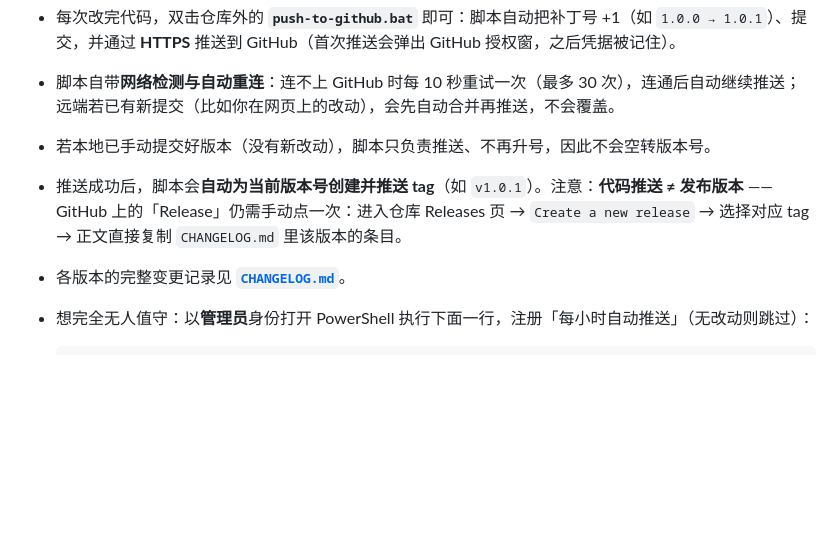
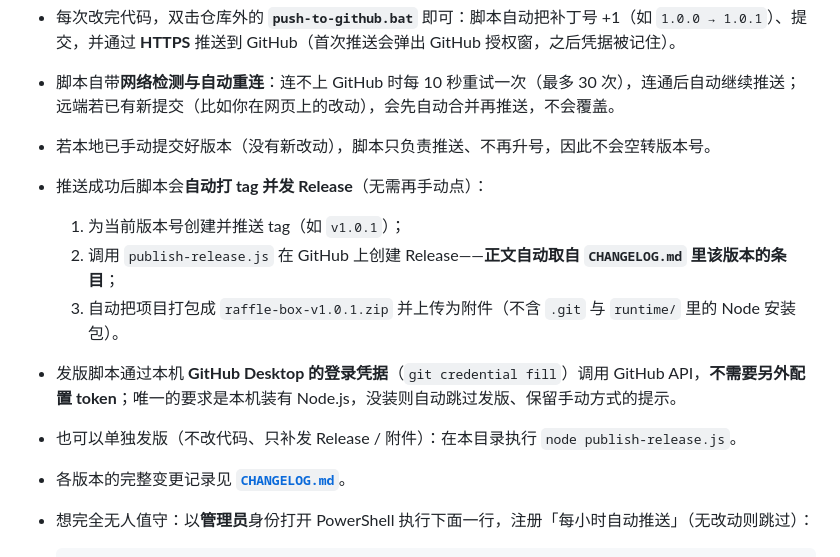
Before and after one commit to AKAPotato/raffle-box, a Markdown page: README.md, the part around the change. Drawn GitHub-style; blank space fills up the shorter version.

Commit message:
docs: README 更新发版流程——推送脚本已能自动打 tag、发 Release 并上传 zip 附件

```diff
--- a/README.md
+++ b/README.md
@@ -141,7 +141,12 @@ raffle-box/
 - 每次改完代码，双击仓库外的 **`push-to-github.bat`** 即可：脚本自动把补丁号 +1（如 `1.0.0 → 1.0.1`）、提交，并通过 **HTTPS** 推送到 GitHub（首次推送会弹出 GitHub 授权窗，之后凭据被记住）。
 - 脚本自带**网络检测与自动重连**：连不上 GitHub 时每 10 秒重试一次（最多 30 次），连通后自动继续推送；远端若已有新提交（比如你在网页上的改动），会先自动合并再推送，不会覆盖。
 - 若本地已手动提交好版本（没有新改动），脚本只负责推送、不再升号，因此不会空转版本号。
-- 推送成功后，脚本会**自动为当前版本号创建并推送 tag**（如 `v1.0.1`）。注意：**代码推送 ≠ 发布版本** —— GitHub 上的「Release」仍需手动点一次：进入仓库 Releases 页 → `Create a new release` → 选择对应 tag → 正文直接复制 `CHANGELOG.md` 里该版本的条目。
+- 推送成功后脚本会**自动打 tag 并发 Release**（无需再手动点）：
+  1. 为当前版本号创建并推送 tag（如 `v1.0.1`）；
+  2. 调用 `publish-release.js` 在 GitHub 上创建 Release——**正文自动取自 `CHANGELOG.md` 里该版本的条目**；
+  3. 自动把项目打包成 `raffle-box-v1.0.1.zip` 并上传为附件（不含 `.git` 与 `runtime/` 里的 Node 安装包）。
+- 发版脚本通过本机 **GitHub Desktop 的登录凭据**（`git credential fill`）调用 GitHub API，**不需要另外配置 token**；唯一的要求是本机装有 Node.js，没装则自动跳过发版、保留手动方式的提示。
+- 也可以单独发版（不改代码、只补发 Release / 附件）：在本目录执行 `node publish-release.js`。
 - 各版本的完整变更记录见 **[`CHANGELOG.md`](CHANGELOG.md)**。
 - 想完全无人值守：以**管理员**身份打开 PowerShell 执行下面一行，注册「每小时自动推送」（无改动则跳过）：
 
```
